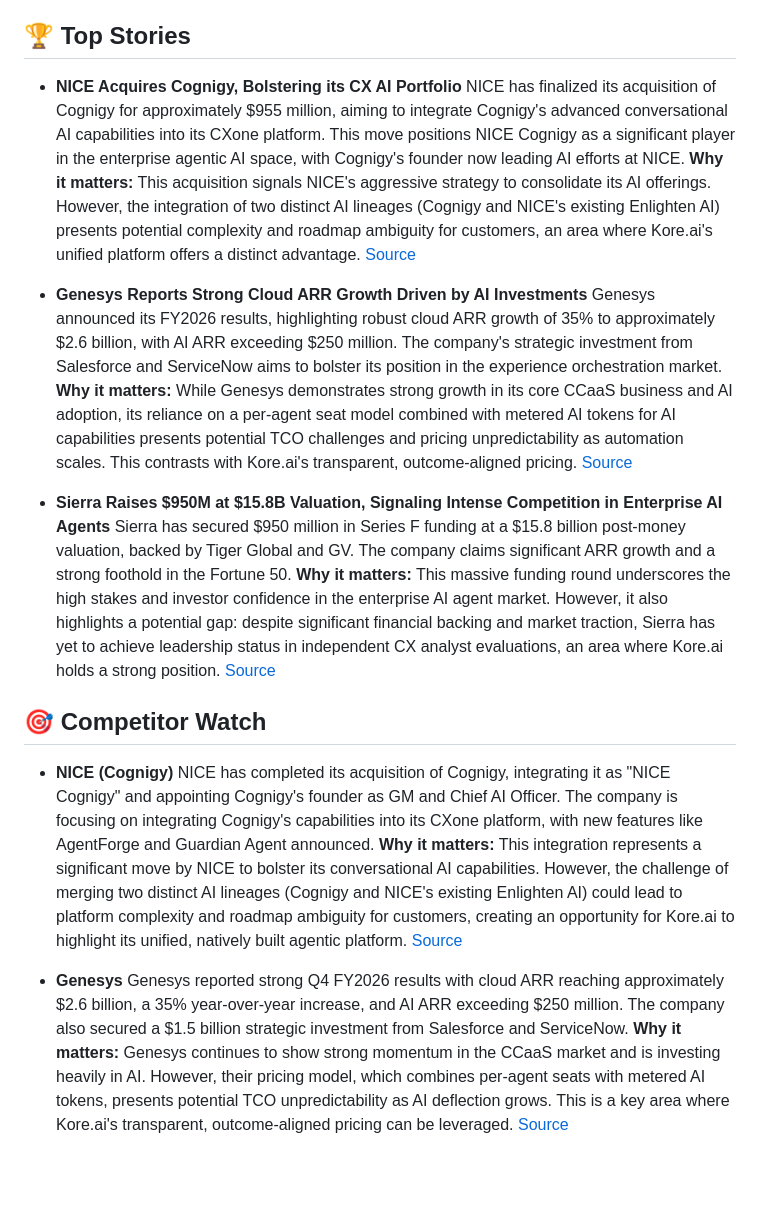
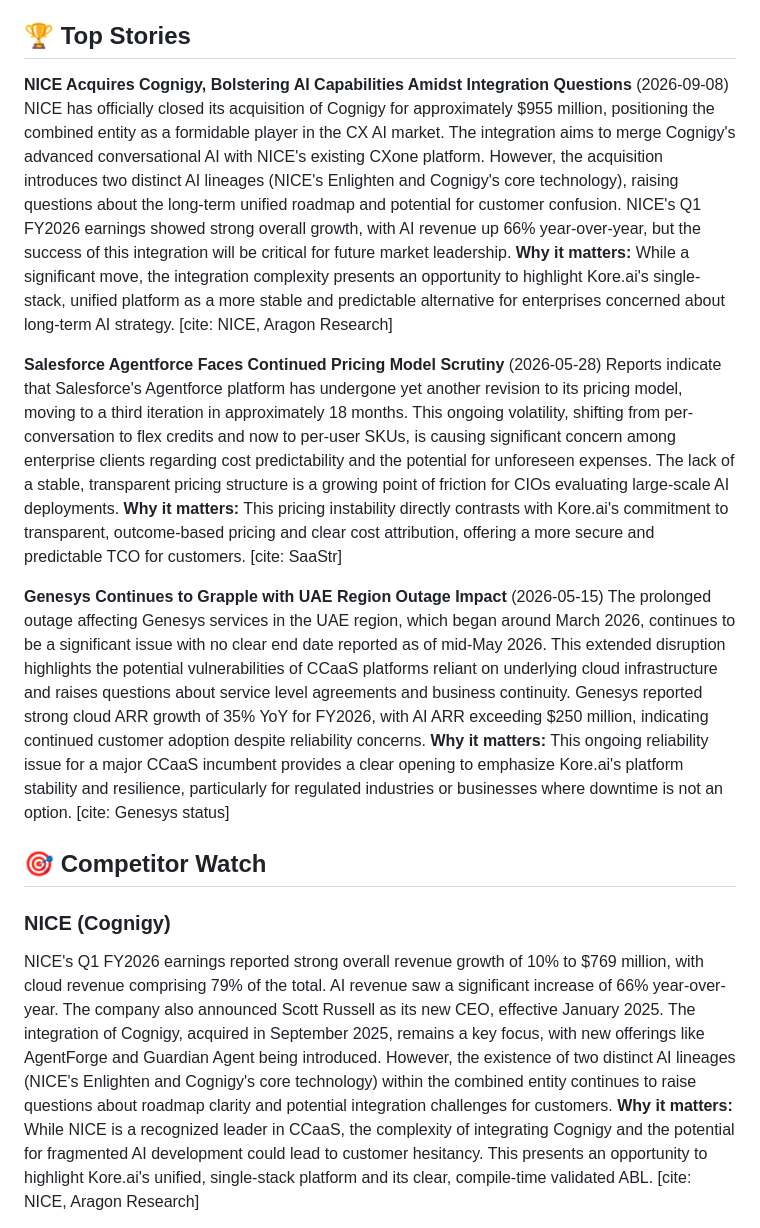
Before and after one commit to Anurag160596/SQL-1, a Markdown page: digests/2026-06-23.md, the part around one of its changes. GitHub-like rendering; blank space fills up the shorter version.

```diff
--- a/digests/2026-06-23.md
+++ b/digests/2026-06-23.md
@@ -38,23 +40,21 @@
 
 ## 🏆 Top Stories
-*   **NICE Acquires Cognigy, Bolstering its CX AI Portfolio**
-    NICE has finalized its acquisition of Cognigy for approximately $955 million, aiming to integrate Cognigy's advanced conversational AI capabilities into its CXone platform. This move positions NICE Cognigy as a significant player in the enterprise agentic AI space, with Cognigy's founder now leading AI efforts at NICE.
-    **Why it matters:** This acquisition signals NICE's aggressive strategy to consolidate its AI offerings. However, the integration of two distinct AI lineages (Cognigy and NICE's existing Enlighten AI) presents potential complexity and roadmap ambiguity for customers, an area where Kore.ai's unified platform offers a distinct advantage. [Source](https://www.nice.com/press-releases/nice-to-acquire-cognigy-advancing-the-leading-cx-ai-platform-to-accelerate-ai-first-customer-experience)
 
-*   **Genesys Reports Strong Cloud ARR Growth Driven by AI Investments**
-    Genesys announced its FY2026 results, highlighting robust cloud ARR growth of 35% to approximately $2.6 billion, with AI ARR exceeding $250 million. The company's strategic investment from Salesforce and ServiceNow aims to bolster its position in the experience orchestration market.
-    **Why it matters:** While Genesys demonstrates strong growth in its core CCaaS business and AI adoption, its reliance on a per-agent seat model combined with metered AI tokens for AI capabilities presents potential TCO challenges and pricing unpredictability as automation scales. This contrasts with Kore.ai's transparent, outcome-aligned pricing. [Source](https://www.cxtoday.com/contact-center/genesys-q4-2026-results/)
+**NICE Acquires Cognigy, Bolstering AI Capabilities Amidst Integration Questions** (2026-09-08)
+NICE has officially closed its acquisition of Cognigy for approximately $955 million, positioning the combined entity as a formidable player in the CX AI market. The integration aims to merge Cognigy's advanced conversational AI with NICE's existing CXone platform. However, the acquisition introduces two distinct AI lineages (NICE's Enlighten and Cognigy's core technology), raising questions about the long-term unified roadmap and potential for customer confusion. NICE's Q1 FY2026 earnings showed strong overall growth, with AI revenue up 66% year-over-year, but the success of this integration will be critical for future market leadership.
+**Why it matters:** While a significant move, the integration complexity presents an opportunity to highlight Kore.ai's single-stack, unified platform as a more stable and predictable alternative for enterprises concerned about long-term AI strategy. [cite: NICE, Aragon Research]
 
-*   **Sierra Raises $950M at $15.8B Valuation, Signaling Intense Competition in Enterprise AI Agents**
-    Sierra has secured $950 million in Series F funding at a $15.8 billion post-money valuation, backed by Tiger Global and GV. The company claims significant ARR growth and a strong foothold in the Fortune 50.
-    **Why it matters:** This massive funding round underscores the high stakes and investor confidence in the enterprise AI agent market. However, it also highlights a potential gap: despite significant financial backing and market traction, Sierra has yet to achieve leadership status in independent CX analyst evaluations, an area where Kore.ai holds a strong position. [Source](https://techcrunch.com/2026/05/04/sierra-raises-950m-as-the-race-to-own-enterprise-ai-gets-serious/)
+**Salesforce Agentforce Faces Continued Pricing Model Scrutiny** (2026-05-28)
+Reports indicate that Salesforce's Agentforce platform has undergone yet another revision to its pricing model, moving to a third iteration in approximately 18 months. This ongoing volatility, shifting from per-conversation to flex credits and now to per-user SKUs, is causing significant concern among enterprise clients regarding cost predictability and the potential for unforeseen expenses. The lack of a stable, transparent pricing structure is a growing point of friction for CIOs evaluating large-scale AI deployments.
+**Why it matters:** This pricing instability directly contrasts with Kore.ai's commitment to transparent, outcome-based pricing and clear cost attribution, offering a more secure and predictable TCO for customers. [cite: SaaStr]
+
+**Genesys Continues to Grapple with UAE Region Outage Impact** (2026-05-15)
+The prolonged outage affecting Genesys services in the UAE region, which began around March 2026, continues to be a significant issue with no clear end date reported as of mid-May 2026. This extended disruption highlights the potential vulnerabilities of CCaaS platforms reliant on underlying cloud infrastructure and raises questions about service level agreements and business continuity. Genesys reported strong cloud ARR growth of 35% YoY for FY2026, with AI ARR exceeding $250 million, indicating continued customer adoption despite reliability concerns.
+**Why it matters:** This ongoing reliability issue for a major CCaaS incumbent provides a clear opening to emphasize Kore.ai's platform stability and resilience, particularly for regulated industries or businesses where downtime is not an option. [cite: Genesys status]
 
 ## 🎯 Competitor Watch
-*   **NICE (Cognigy)**
-    NICE has completed its acquisition of Cognigy, integrating it as "NICE Cognigy" and appointing Cognigy's founder as GM and Chief AI Officer. The company is focusing on integrating Cognigy's capabilities into its CXone platform, with new features like AgentForge and Guardian Agent announced.
-    **Why it matters:** This integration represents a significant move by NICE to bolster its conversational AI capabilities. However, the challenge of merging two distinct AI lineages (Cognigy and NICE's existing Enlighten AI) could lead to platform complexity and roadmap ambiguity for customers, creating an opportunity for Kore.ai to highlight its unified, natively built agentic platform. [Source](https://www.nice.com/press-releases/nice-to-acquire-cognigy-advancing-the-leading-cx-ai-platform-to-accelerate-ai-first-customer-experience)
 
-*   **Genesys**
-    Genesys reported strong Q4 FY2026 results with cloud ARR reaching approximately $2.6 billion, a 35% year-over-year increase, and AI ARR exceeding $250 million. The company also secured a $1.5 billion strategic investment from Salesforce and ServiceNow.
-    **Why it matters:** Genesys continues to show strong momentum in the CCaaS market and is investing heavily in AI. However, their pricing model, which combines per-agent seats with metered AI tokens, presents potential TCO unpredictability as AI deflection grows. This is a key area where Kore.ai's transparent, outcome-aligned pricing can be leveraged. [Source](https://www.cxtoday.com/contact-center/genesys-q4-2026-results/)
+### NICE (Cognigy)
+NICE's Q1 FY2026 earnings reported strong overall revenue growth of 10% to $769 million, with cloud revenue comprising 79% of the total. AI revenue saw a significant increase of 66% year-over-year. The company also announced Scott Russell as its new CEO, effective January 2025. The integration of Cognigy, acquired in September 2025, remains a key focus, with new offerings like AgentForge and Guardian Agent being introduced. However, the existence of two distinct AI lineages (NICE's Enlighten and Cognigy's core technology) within the combined entity continues to raise questions about roadmap clarity and potential integration challenges for customers.
+**Why it matters:** While NICE is a recognized leader in CCaaS, the complexity of integrating Cognigy and the potential for fragmented AI development could lead to customer hesitancy. This presents an opportunity to highlight Kore.ai's unified, single-stack platform and its clear, compile-time validated ABL. [cite: NICE, Aragon Research]
 
```
Also changed, not shown: other parts of digests/2026-06-23.md (+52 -39 lines).
